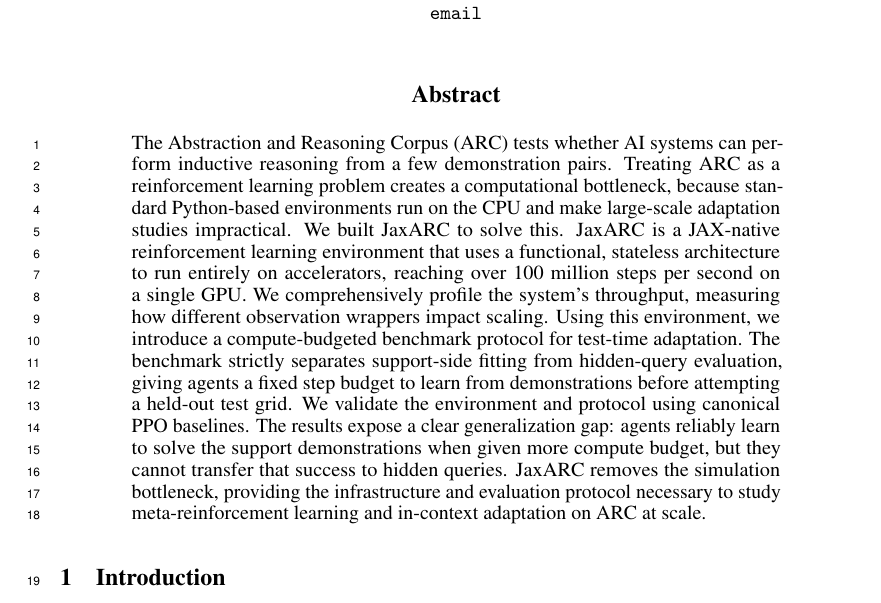
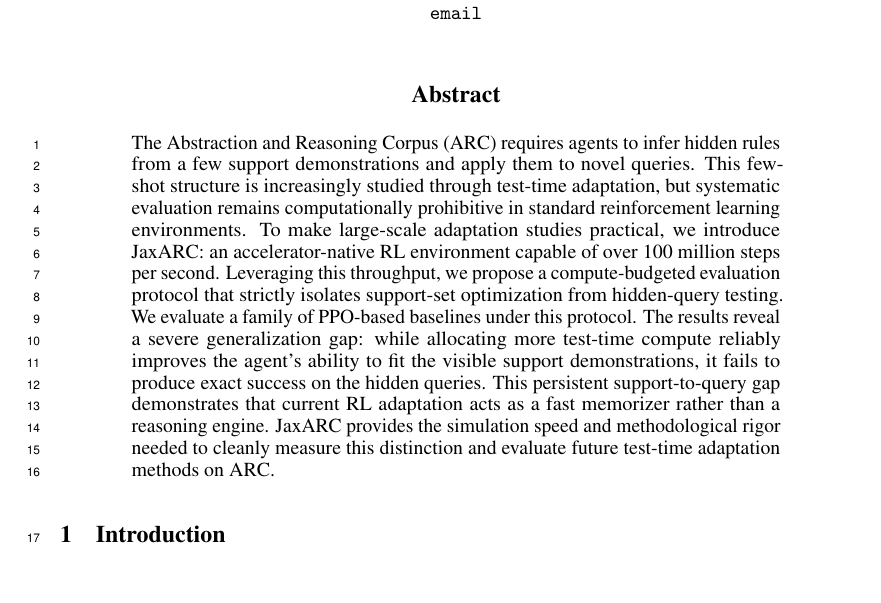
Before and after one commit to aadimator/jaxarc-baselines, a LaTeX paper (paper/neurips-ed/main.tex, which reads paper/neurips-ed/sections/abstract.tex): part of page 1 of 19, cut so that both start at the same text. Compiled offline with pdfLaTeX.

Commit message:
refactor: enhance clarity in abstract section
- Revised the abstract to improve clarity and coherence.
- Streamlined the explanation of JaxARC and its evaluation protocol.
- Highlighted the generalization gap and implications for future research.

```diff
--- a/paper/neurips-ed/sections/abstract.tex
+++ b/paper/neurips-ed/sections/abstract.tex
@@ -10,4 +10,4 @@
 % and the support-to-query gap.
 % Avoid: solve, breakthrough, state of the art, robust transfer.
 
-The Abstraction and Reasoning Corpus (ARC) tests whether AI systems can perform inductive reasoning from a few demonstration pairs. Treating ARC as a reinforcement learning problem creates a computational bottleneck, because standard Python-based environments run on the CPU and make large-scale adaptation studies impractical. We built JaxARC to solve this. JaxARC is a JAX-native reinforcement learning environment that uses a functional, stateless architecture to run entirely on accelerators, reaching over 100 million steps per second on a single GPU. We comprehensively profile the system's throughput, measuring how different observation wrappers impact scaling. Using this environment, we introduce a compute-budgeted benchmark protocol for test-time adaptation. The benchmark strictly separates support-side fitting from hidden-query evaluation, giving agents a fixed step budget to learn from demonstrations before attempting a held-out test grid. We validate the environment and protocol using canonical PPO baselines. The results expose a clear generalization gap: agents reliably learn to solve the support demonstrations when given more compute budget, but they cannot transfer that success to hidden queries. JaxARC removes the simulation bottleneck, providing the infrastructure and evaluation protocol necessary to study meta-reinforcement learning and in-context adaptation on ARC at scale.
+The Abstraction and Reasoning Corpus (ARC) requires agents to infer hidden rules from a few support demonstrations and apply them to novel queries. This few-shot structure is increasingly studied through test-time adaptation, but systematic evaluation remains computationally prohibitive in standard reinforcement learning environments. To make large-scale adaptation studies practical, we introduce JaxARC: an accelerator-native RL environment capable of over 100 million steps per second. Leveraging this throughput, we propose a compute-budgeted evaluation protocol that strictly isolates support-set optimization from hidden-query testing. We evaluate a family of PPO-based baselines under this protocol. The results reveal a severe generalization gap: while allocating more test-time compute reliably improves the agent's ability to fit the visible support demonstrations, it fails to produce exact success on the hidden queries. This persistent support-to-query gap demonstrates that current RL adaptation acts as a fast memorizer rather than a reasoning engine. JaxARC provides the simulation speed and methodological rigor needed to cleanly measure this distinction and evaluate future test-time adaptation methods on ARC.
```
